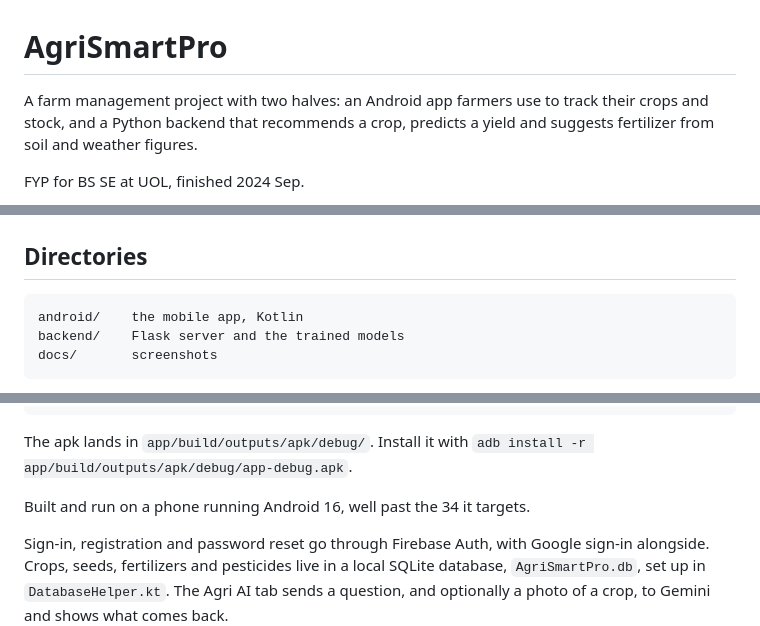
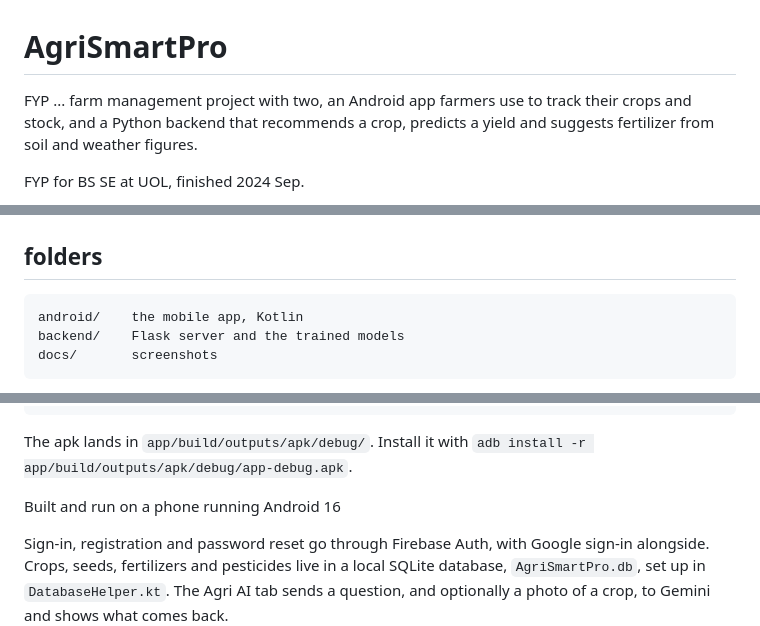
Before and after one commit to thehmzr/AgriSmartPro, a Markdown page: README.md, 3 parts joined by grey strips. Drawn GitHub-style.

Commit message:
Revise README

````diff
--- a/README.md
+++ b/README.md
@@ -1,6 +1,6 @@
 # AgriSmartPro
 
-A farm management project with two halves:
+FYP ...  farm management project with two,
 an Android app farmers use to track their crops and stock,
 and a Python backend that recommends a crop, predicts a yield and suggests fertilizer from soil and weather figures.
 
@@ -8,7 +8,7 @@ FYP for BS SE at UOL, finished 2024 Sep.
 
 ![Home screen](docs/images/home.png)
 
-## Directories
+## folders
 
 ```
 android/    the mobile app, Kotlin
@@ -86,7 +86,7 @@ echo "sdk.dir=$HOME/Library/Android/sdk" > local.properties
 The apk lands in `app/build/outputs/apk/debug/`. Install it with
 `adb install -r app/build/outputs/apk/debug/app-debug.apk`.
 
-Built and run on a phone running Android 16, well past the 34 it targets.
+Built and run on a phone running Android 16
 
 Sign-in, registration and password reset go through Firebase Auth, with Google
 sign-in alongside. Crops, seeds, fertilizers and pesticides live in a local
````
